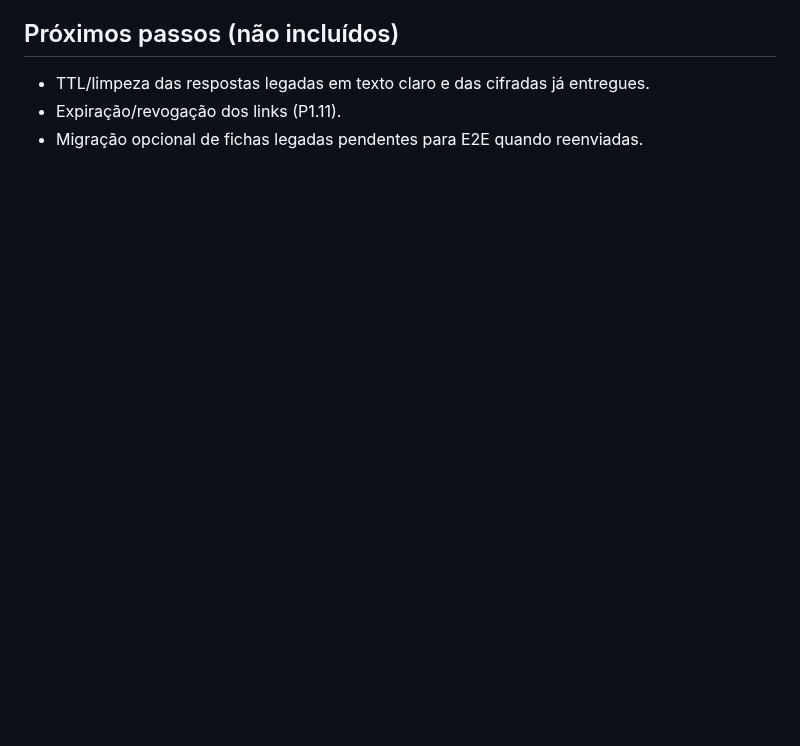
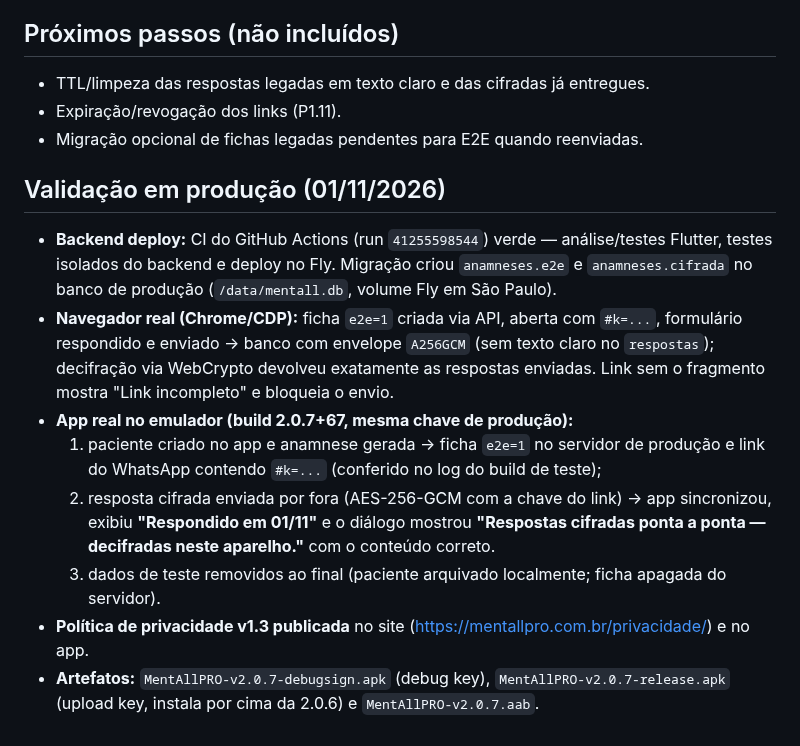
Before and after one commit to rodrigolemospsi/mentall-api, a Markdown page: docs/ANAMNESE_E2E.md, the part around the change. Rendered like a GitHub page; blank space fills up the shorter version.

```diff
--- a/docs/ANAMNESE_E2E.md
+++ b/docs/ANAMNESE_E2E.md
@@ -79,3 +79,23 @@ total ao banco, um vazamento não expõe as respostas.
 - TTL/limpeza das respostas legadas em texto claro e das cifradas já entregues.
 - Expiração/revogação dos links (P1.11).
 - Migração opcional de fichas legadas pendentes para E2E quando reenviadas.
+
+## Validação em produção (01/11/2026)
+
+- **Backend deploy:** CI do GitHub Actions (run `41255598544`) verde — análise/testes Flutter,
+  testes isolados do backend e deploy no Fly. Migração criou `anamneses.e2e` e `anamneses.cifrada`
+  no banco de produção (`/data/mentall.db`, volume Fly em São Paulo).
+- **Navegador real (Chrome/CDP):** ficha `e2e=1` criada via API, aberta com `#k=...`, formulário
+  respondido e enviado → banco com envelope `A256GCM` (sem texto claro no `respostas`); decifração
+  via WebCrypto devolveu exatamente as respostas enviadas. Link sem o fragmento mostra
+  "Link incompleto" e bloqueia o envio.
+- **App real no emulador (build 2.0.7+67, mesma chave de produção):**
+  1. paciente criado no app e anamnese gerada → ficha `e2e=1` no servidor de produção e link do
+     WhatsApp contendo `#k=...` (conferido no log do build de teste);
+  2. resposta cifrada enviada por fora (AES-256-GCM com a chave do link) → app sincronizou,
+     exibiu **"Respondido em 01/11"** e o diálogo mostrou
+     **"Respostas cifradas ponta a ponta — decifradas neste aparelho."** com o conteúdo correto.
+  3. dados de teste removidos ao final (paciente arquivado localmente; ficha apagada do servidor).
+- **Política de privacidade v1.3 publicada** no site (https://mentallpro.com.br/privacidade/) e no app.
+- **Artefatos:** `MentAllPRO-v2.0.7-debugsign.apk` (debug key), `MentAllPRO-v2.0.7-release.apk`
+  (upload key, instala por cima da 2.0.6) e `MentAllPRO-v2.0.7.aab`.
```
Also changed, not shown: MEMORIA_2.0.x_2026-10-28.md (+12 -2 lines).
